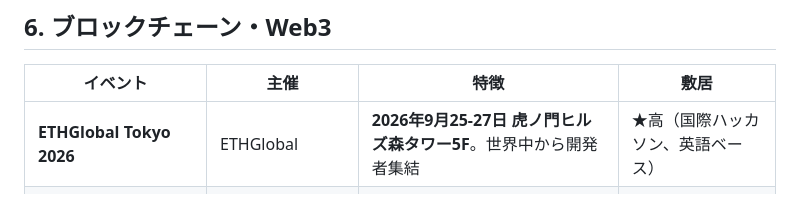
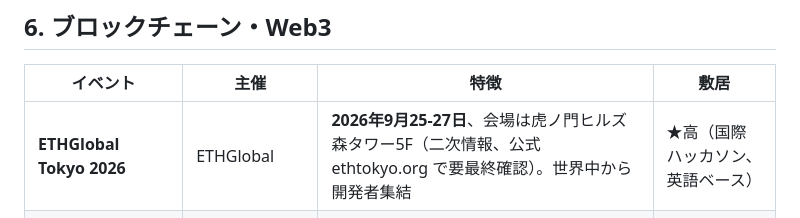
Before and after one commit to abi-techinnovation/ai-research-map, a Markdown page: 国内IT技術コンペティション調査_2026.md, the part around the change. GitHub-like rendering.

Commit message:
ETHGlobal Tokyo 2026 会場記述に公式要確認注記を追加
ファクトチェックでETHGlobal側の公式発表では会場が明示確認できなかったため、
二次情報である旨と公式サイト(ethtokyo.org)での最終確認を促す注記を追加。

Co-Authored-By: Claude Opus 4.6 (1M context) <noreply@anthropic.com>

```diff
--- a/国内IT技術コンペティション調査_2026.md
+++ b/国内IT技術コンペティション調査_2026.md
@@ -93,7 +93,7 @@
 
 | イベント | 主催 | 特徴 | 敷居 |
 |----------|------|------|------|
-| **ETHGlobal Tokyo 2026** | ETHGlobal | **2026年9月25-27日 虎ノ門ヒルズ森タワー5F**。世界中から開発者集結 | ★高（国際ハッカソン、英語ベース） |
+| **ETHGlobal Tokyo 2026** | ETHGlobal | **2026年9月25-27日**、会場は虎ノ門ヒルズ森タワー5F（二次情報、公式 ethtokyo.org で要最終確認）。世界中から開発者集結 | ★高（国際ハッカソン、英語ベース） |
 | **TEAMZ Web3/AI Summit 2026** | TEAMZ | 2026年4月7-8日 八芳園、10,000人超 | ★中（出展・ピッチ枠あり） |
 | **JBA Blockchain Hackathon 2026** | 日本ブロックチェーン協会 | テーマ「ステーブルコイン」 | ★中 |
 
```
